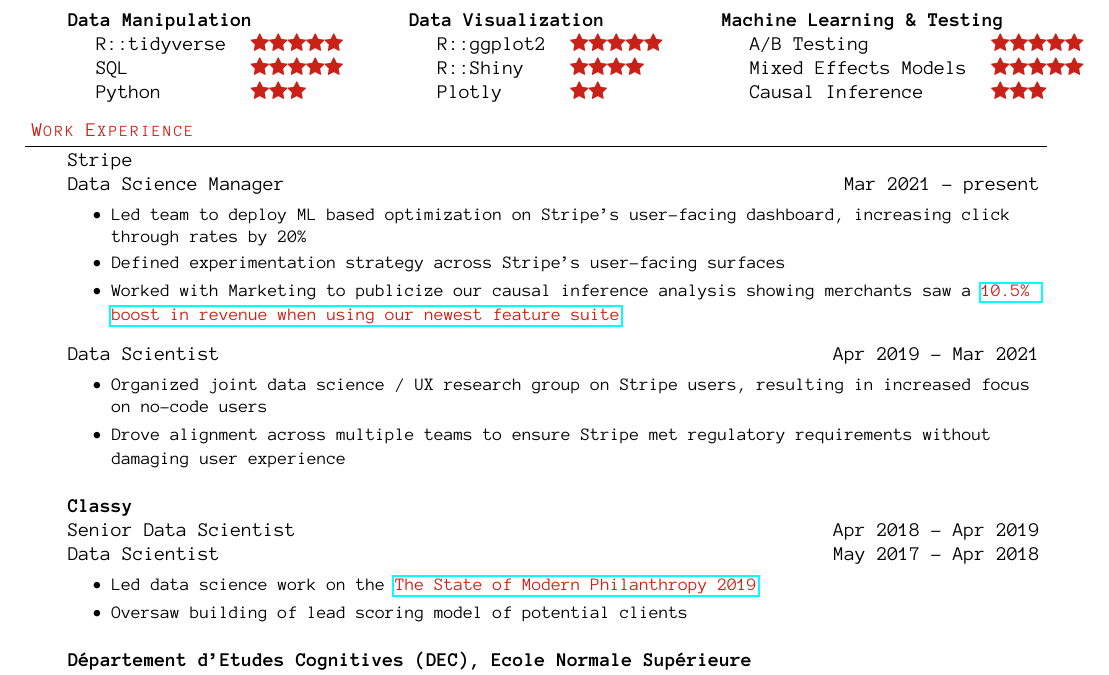
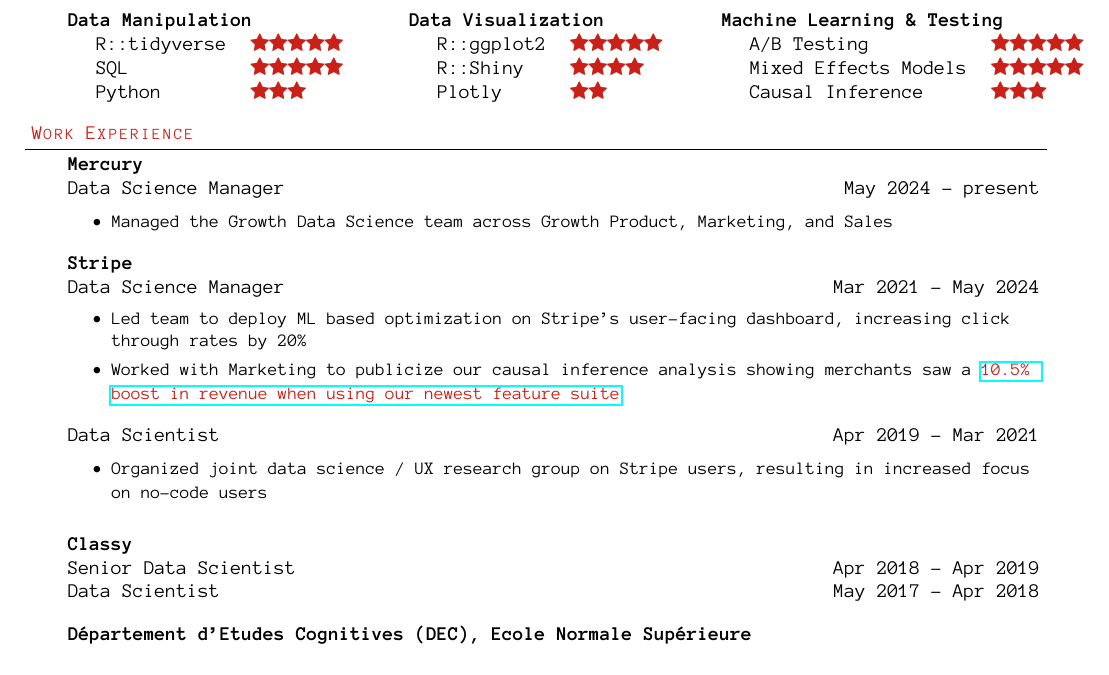
Before and after one commit to pagepiccinini/resume, a LaTeX CV (resume-PagePiccinini.tex): part of the page, cut so that both start at the same text, the shorter picture padded with empty space. Compiled offline with pdfLaTeX.

Commit message:
Update resume for new Mercury job.

```diff
--- a/resume-PagePiccinini.tex
+++ b/resume-PagePiccinini.tex
@@ -126,12 +126,21 @@
 \begin{body}
 	\vspace{14pt}
 
-	Stripe\\
-	Data Science Manager \hfill Mar 2021 - present\\
+	\textbf{Mercury}\\
+	Data Science Manager \hfill May 2024 - present\\
+	\begin{itemize}
+		\begin{small}
+			\item Managed the Growth Data Science team across Growth Product, Marketing, and Sales
+		\end{small}
+	\end{itemize}
+	\medskip
+
+	\textbf{Stripe}\\
+	Data Science Manager \hfill Mar 2021 - May 2024\\
 	\begin{itemize}
 		\begin{small}
 			\item Led team to deploy ML based optimization on Stripe's user-facing dashboard, increasing click through rates by 20\%
-			\item Defined experimentation strategy across Stripe's user-facing surfaces
+			%\item Defined experimentation strategy across Stripe's user-facing surfaces
 			\item Worked with Marketing to publicize our causal inference analysis showing merchants saw a \href{https://stripe.com/newsroom/news/payments-revenue-uplift}{\color{red}10.5\% boost in revenue when using our newest feature suite}
 		\end{small}
 	\end{itemize}
@@ -141,7 +150,7 @@
 	\begin{itemize}
 		\begin{small}
 			\item Organized joint data science / UX research group on Stripe users, resulting in increased focus on no-code users
-			\item Drove alignment across multiple teams to ensure Stripe met regulatory requirements without damaging user experience
+			%\item Drove alignment across multiple teams to ensure Stripe met regulatory requirements without damaging user experience
 		\end{small}
 	\end{itemize}
 	\medskip
@@ -150,12 +159,12 @@
 	\textbf{Classy}\\
 	Senior Data Scientist \hfill Apr 2018 - Apr 2019\\
 	Data Scientist \hfill May 2017 - Apr 2018\\
-	\begin{itemize}
-	        \begin{small}
-			\item Led data science work on the \href{https://go.classy.org/reports/the-state-of-modern-philanthropy-2019?sfdc_cid=7012R000001ANnp&utm_campaign=organicsocial&utm_source=li_organic&utm_medium=the-state-of-modern-philanthropy-2019}{\color{red}The State of Modern Philanthropy 2019}
-			\item Oversaw building of lead scoring model of potential clients
-		\end{small}
-	\end{itemize}
+%	\begin{itemize}
+%	        \begin{small}
+%			\item Led data science work on the \href{https://go.classy.org/reports/the-state-of-modern-philanthropy-2019?sfdc_cid=7012R000001ANnp&utm_campaign=organicsocial&utm_source=li_organic&utm_medium=the-state-of-modern-philanthropy-2019}{\color{red}The State of Modern Philanthropy 2019}
+%			\item Oversaw building of lead scoring model of potential clients
+%		\end{small}
+%	\end{itemize}
 	\medskip
 	\medskip
 
```
Also changed, not shown: resume-PagePiccinini.pdf.
